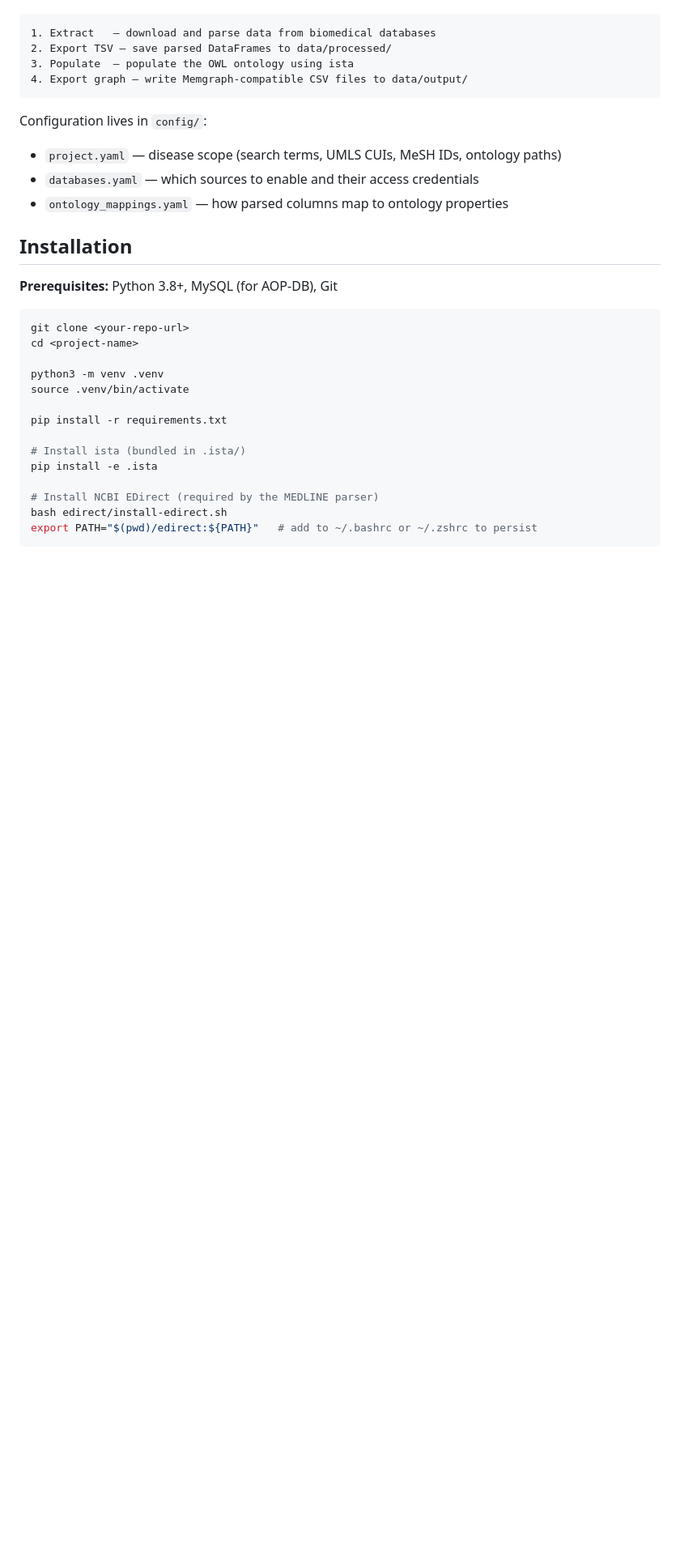
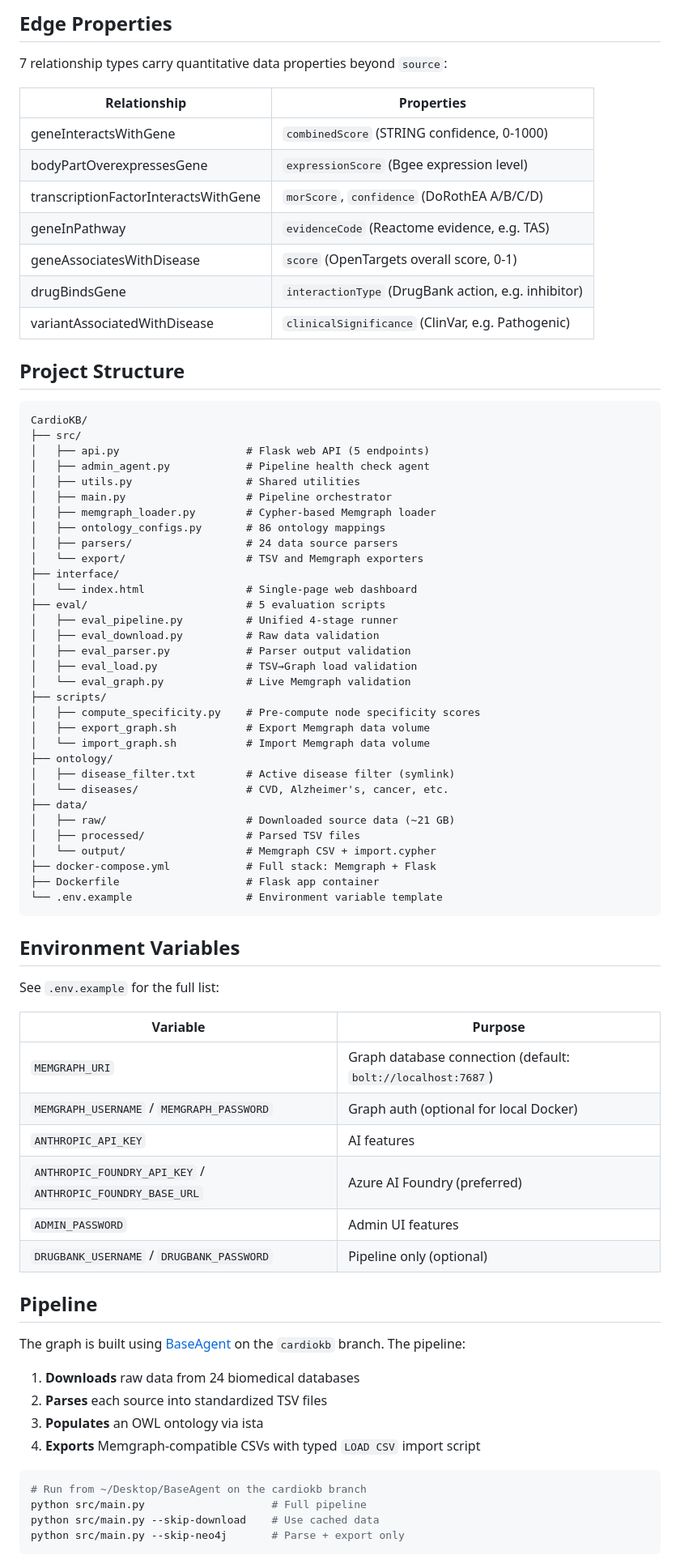
Before and after one commit to aysmayyy/CardioKB, a Markdown page: README.md, the part around one of its changes. Shown at 81% size. Drawn GitHub-style; blank space fills up the shorter version.

````diff
--- a/README.md
+++ b/README.md
@@ -8,34 +110,80 @@ The pipeline runs four steps in sequence:
+## Edge Properties
+
+7 relationship types carry quantitative data properties beyond `source`:
+
+| Relationship | Properties |
+|-------------|-----------|
+| geneInteractsWithGene | `combinedScore` (STRING confidence, 0-1000) |
+| bodyPartOverexpressesGene | `expressionScore` (Bgee expression level) |
+| transcriptionFactorInteractsWithGene | `morScore`, `confidence` (DoRothEA A/B/C/D) |
+| geneInPathway | `evidenceCode` (Reactome evidence, e.g. TAS) |
+| geneAssociatesWithDisease | `score` (OpenTargets overall score, 0-1) |
+| drugBindsGene | `interactionType` (DrugBank action, e.g. inhibitor) |
+| variantAssociatedWithDisease | `clinicalSignificance` (ClinVar, e.g. Pathogenic) |
+
+## Project Structure
 
 ```
-1. Extract   — download and parse data from biomedical databases
-2. Export TSV — save parsed DataFrames to data/processed/
-3. Populate  — populate the OWL ontology using ista
-4. Export graph — write Memgraph-compatible CSV files to data/output/
+CardioKB/
+├── src/
+│   ├── api.py                    # Flask web API (5 endpoints)
+│   ├── admin_agent.py            # Pipeline health check agent
+│   ├── utils.py                  # Shared utilities
+│   ├── main.py                   # Pipeline orchestrator
+│   ├── memgraph_loader.py        # Cypher-based Memgraph loader
+│   ├── ontology_configs.py       # 86 ontology mappings
+│   ├── parsers/                  # 24 data source parsers
+│   └── export/                   # TSV and Memgraph exporters
+├── interface/
+│   └── index.html                # Single-page web dashboard
+├── eval/                         # 5 evaluation scripts
+│   ├── eval_pipeline.py          # Unified 4-stage runner
+│   ├── eval_download.py          # Raw data validation
+│   ├── eval_parser.py            # Parser output validation
+│   ├── eval_load.py              # TSV→Graph load validation
+│   └── eval_graph.py             # Live Memgraph validation
+├── scripts/
+│   ├── compute_specificity.py    # Pre-compute node specificity scores
+│   ├── export_graph.sh           # Export Memgraph data volume
+│   └── import_graph.sh           # Import Memgraph data volume
+├── ontology/
+│   ├── disease_filter.txt        # Active disease filter (symlink)
+│   └── diseases/                 # CVD, Alzheimer's, cancer, etc.
+├── data/
+│   ├── raw/                      # Downloaded source data (~21 GB)
+│   ├── processed/                # Parsed TSV files
+│   └── output/                   # Memgraph CSV + import.cypher
+├── docker-compose.yml            # Full stack: Memgraph + Flask
+├── Dockerfile                    # Flask app container
+└── .env.example                  # Environment variable template
 ```
 
-Configuration lives in `config/`:
-- `project.yaml` — disease scope (search terms, UMLS CUIs, MeSH IDs, ontology paths)
-- `databases.yaml` — which sources to enable and their access credentials
-- `ontology_mappings.yaml` — how parsed columns map to ontology properties
+## Environment Variables
 
-## Installation
+See `.env.example` for the full list:
 
-**Prerequisites:** Python 3.8+, MySQL (for AOP-DB), Git
+| Variable | Purpose |
+|----------|---------|
+| `MEMGRAPH_URI` | Graph database connection (default: `bolt://localhost:7687`) |
+| `MEMGRAPH_USERNAME` / `MEMGRAPH_PASSWORD` | Graph auth (optional for local Docker) |
+| `ANTHROPIC_API_KEY` | AI features |
+| `ANTHROPIC_FOUNDRY_API_KEY` / `ANTHROPIC_FOUNDRY_BASE_URL` | Azure AI Foundry (preferred) |
+| `ADMIN_PASSWORD` | Admin UI features |
+| `DRUGBANK_USERNAME` / `DRUGBANK_PASSWORD` | Pipeline only (optional) |
+
+## Pipeline
+
+The graph is built using [BaseAgent](https://github.com/BinglanLi/BaseAgent) on the `cardiokb` branch. The pipeline:
+
+1. **Downloads** raw data from 24 biomedical databases
+2. **Parses** each source into standardized TSV files
+3. **Populates** an OWL ontology via ista
+4. **Exports** Memgraph-compatible CSVs with typed `LOAD CSV` import script
 
 ```bash
-git clone <your-repo-url>
-cd <project-name>
-
-python3 -m venv .venv
-source .venv/bin/activate
-
-pip install -r requirements.txt
-
-# Install ista (bundled in .ista/)
-pip install -e .ista
-
-# Install NCBI EDirect (required by the MEDLINE parser)
-bash edirect/install-edirect.sh
-export PATH="$(pwd)/edirect:${PATH}"   # add to ~/.bashrc or ~/.zshrc to persist
+# Run from ~/Desktop/BaseAgent on the cardiokb branch
+python src/main.py                    # Full pipeline
+python src/main.py --skip-download    # Use cached data
+python src/main.py --skip-neo4j       # Parse + export only
 ```
 
````
Also changed, not shown: other parts of README.md (+119 -198 lines), CLAUDE.md (+25 -6 lines).
